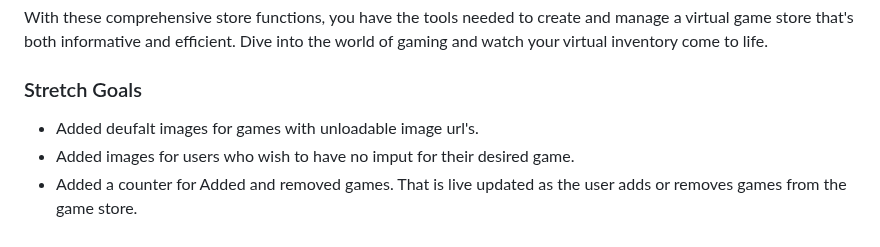
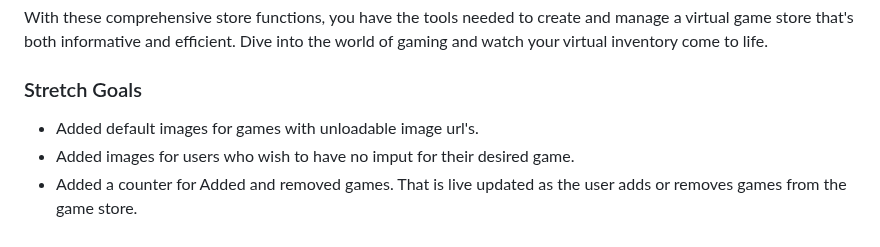
Before and after one commit to MichaelARestrepoross/game-inventory-web-application, a Markdown page: readme.md, the part around the change. Rendered like a GitHub page.

Commit message:
Updated readme.md spelling error fix

```diff
--- a/readme.md
+++ b/readme.md
@@ -57,6 +57,6 @@ With these comprehensive store functions, you have the tools needed to create an
 
 ### Stretch Goals
 
-- Added  deufalt images for games with unloadable image url's.
+- Added  default images for games with unloadable image url's.
 - Added images for users who wish to have no imput for their desired game.
 - Added a counter for Added and removed games. That is live updated as the user adds or removes games from the game store.
```
